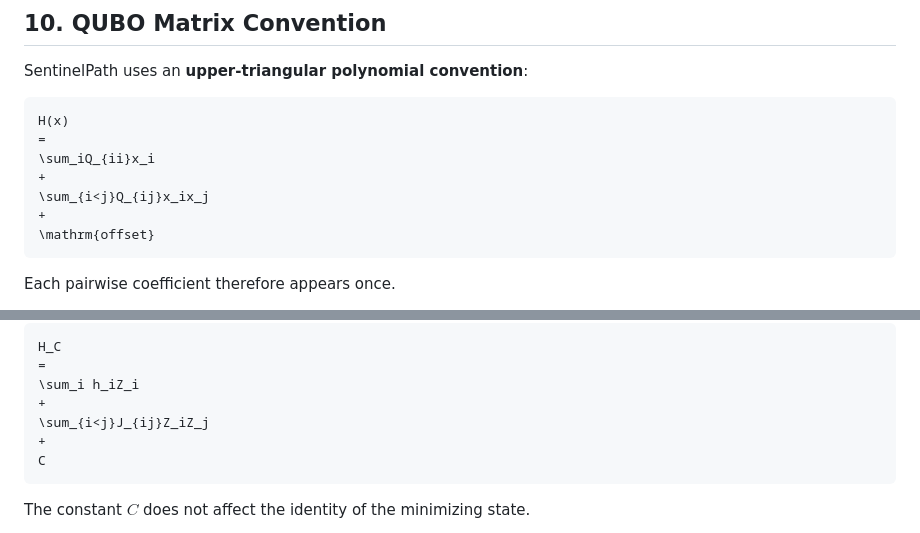
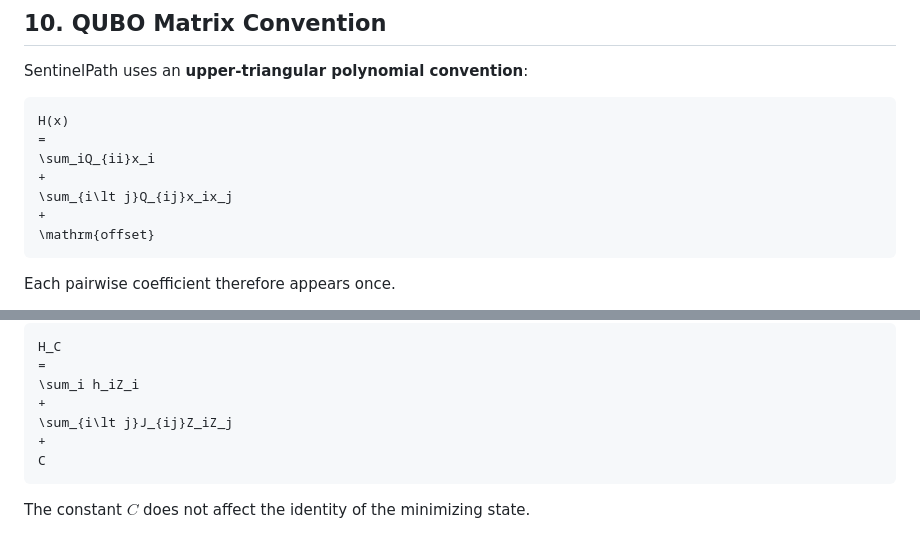
Before and after one commit to hwmps/Quantum_SafeON, a Markdown page: docs/qubo_formulation.md, 2 parts joined by grey strips. Drawn GitHub-style.

````diff
--- a/docs/qubo_formulation.md
+++ b/docs/qubo_formulation.md
@@ -653,7 +653,7 @@ H(x)
 =
 \sum_iQ_{ii}x_i
 +
-\sum_{i<j}Q_{ij}x_ix_j
+\sum_{i\lt j}Q_{ij}x_ix_j
 +
 \mathrm{offset}
 ```
@@ -729,7 +729,7 @@ H_C
 =
 \sum_i h_iZ_i
 +
-\sum_{i<j}J_{ij}Z_iZ_j
+\sum_{i\lt j}J_{ij}Z_iZ_j
 +
 C
 ```
````
Also changed, not shown: other parts of docs/qubo_formulation.md (+9 -9 lines).
